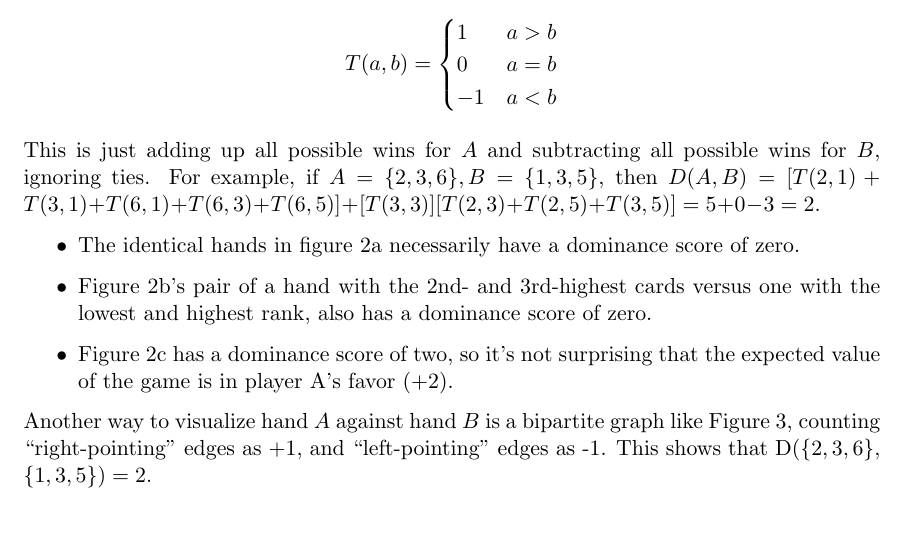
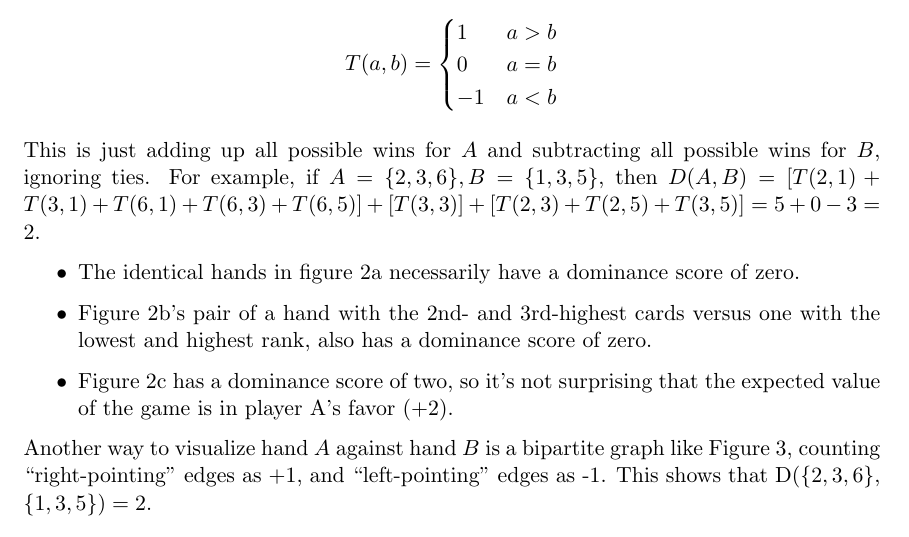
Before and after one commit to fettermania/mathnotes, a LaTeX paper (dino/dino.tex): part of page 5 of 11, cut so that both start at the same text. Compiled offline with pdfLaTeX.

Commit message:
Dino War: Typo

```diff
--- a/dino/dino.tex
+++ b/dino/dino.tex
@@ -191,7 +191,7 @@ T(a,b) =
    \end{cases}
 \]
 
-This is just adding up all possible wins for $A$ and subtracting all possible wins for $B$, ignoring ties. For example, if $A = \{2, 3,6\}, B = \{1,3,5\}$, then $D(A,B) = [T(2,1) + T(3,1) + T(6,1) + T(6,3) + T(6,5)] + [T(3,3)] [T(2,3) + T(2,5) + T(3,5)] = 5 + 0 - 3 = 2$.
+This is just adding up all possible wins for $A$ and subtracting all possible wins for $B$, ignoring ties. For example, if $A = \{2, 3,6\}, B = \{1,3,5\}$, then $D(A,B) = [T(2,1) + T(3,1) + T(6,1) + T(6,3) + T(6,5)] + [T(3,3)] +  [T(2,3) + T(2,5) + T(3,5)] = 5 + 0 - 3 = 2$.
 
 
 \begin{itemize}
```
